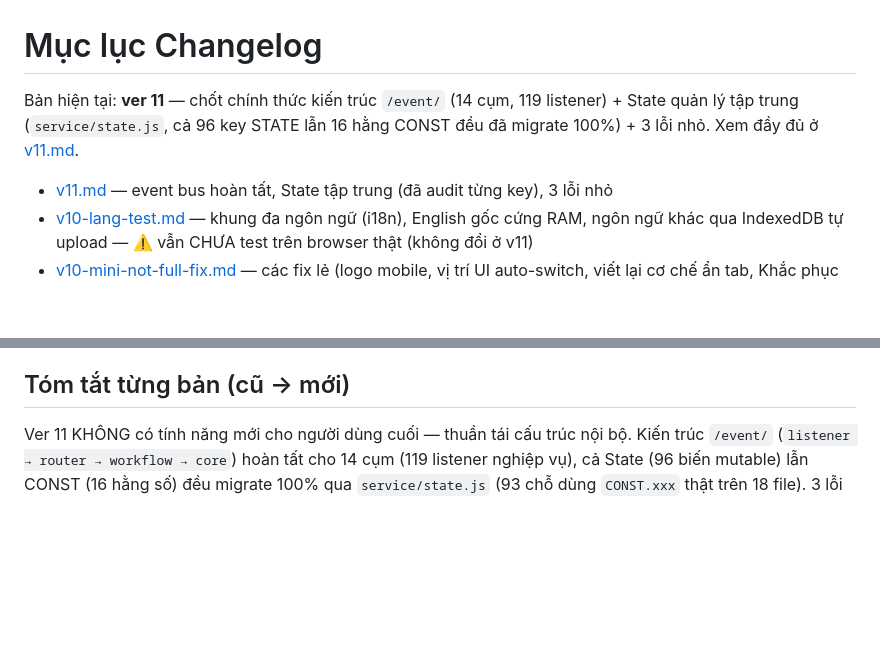
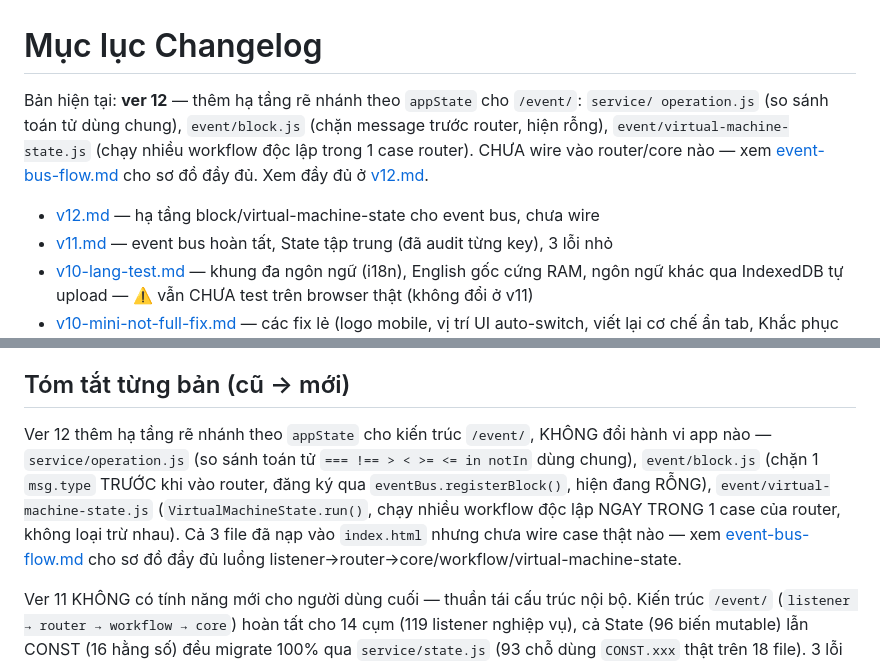
Before and after one commit to ttg1109s/Music-Player, a Markdown page: readme/changelog-index.md, 2 parts joined by grey strips. GitHub-like rendering; blank space fills up the shorter version.

```diff
--- a/readme/changelog-index.md
+++ b/readme/changelog-index.md
@@ -1,9 +1,12 @@
 # Mục lục Changelog
 
-Bản hiện tại: **ver 11** — chốt chính thức kiến trúc `/event/` (14 cụm, 119 listener) + State quản
-lý tập trung (`service/state.js`, cả 96 key STATE lẫn 16 hằng CONST đều đã migrate 100%) + 3 lỗi
-nhỏ. Xem đầy đủ ở [v11.md](./changelog/v11.md).
+Bản hiện tại: **ver 12** — thêm hạ tầng rẽ nhánh theo `appState` cho `/event/`: `service/
+operation.js` (so sánh toán tử dùng chung), `event/block.js` (chặn message trước router, hiện
+rỗng), `event/virtual-machine-state.js` (chạy nhiều workflow độc lập trong 1 case router). CHƯA
+wire vào router/core nào — xem [event-bus-flow.md](./event-bus-flow.md) cho sơ đồ đầy đủ. Xem
+đầy đủ ở [v12.md](./changelog/v12.md).
 
+- [v12.md](./changelog/v12.md) — hạ tầng block/virtual-machine-state cho event bus, chưa wire
 - [v11.md](./changelog/v11.md) — event bus hoàn tất, State tập trung (đã audit từng key), 3 lỗi nhỏ
 - [v10-lang-test.md](./changelog/v10-lang-test.md) — khung đa ngôn ngữ (i18n), English gốc cứng
   RAM, ngôn ngữ khác qua IndexedDB tự upload — ⚠️ vẫn CHƯA test trên browser thật (không đổi ở v11)
@@ -25,6 +28,14 @@ nhỏ. Xem đầy đủ ở [v11.md](./changelog/v11.md).
 - [v1.md](./changelog/v1.md)
 
 ## Tóm tắt từng bản (cũ → mới)
+
+Ver 12 thêm hạ tầng rẽ nhánh theo `appState` cho kiến trúc `/event/`, KHÔNG đổi hành vi app nào —
+`service/operation.js` (so sánh toán tử `=== !== > < >= <= in notIn` dùng chung), `event/block.js`
+(chặn 1 `msg.type` TRƯỚC khi vào router, đăng ký qua `eventBus.registerBlock()`, hiện đang RỖNG),
+`event/virtual-machine-state.js` (`VirtualMachineState.run()`, chạy nhiều workflow độc lập NGAY
+TRONG 1 case của router, không loại trừ nhau). Cả 3 file đã nạp vào `index.html` nhưng chưa wire
+case thật nào — xem [event-bus-flow.md](./event-bus-flow.md) cho sơ đồ đầy đủ luồng
+listener→router→core/workflow/virtual-machine-state.
 
 Ver 11 KHÔNG có tính năng mới cho người dùng cuối — thuần tái cấu trúc nội bộ. Kiến trúc `/event/`
 (`listener → router → workflow → core`) hoàn tất cho 14 cụm (119 listener nghiệp vụ), cả State
```
Also changed, not shown: readme/event-bus-flow.md (added, +150 -0 lines), readme/script-load-order.md (+12 -0 lines).
